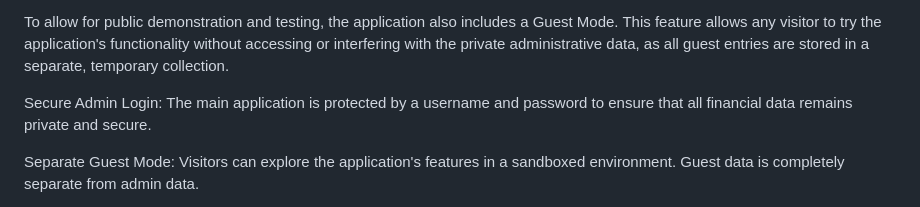
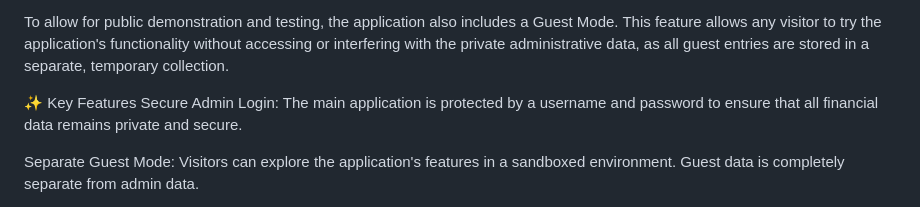
Before and after one commit to SudevSamuel07/FeePortal, a Markdown page: README.md, the part around the change. Drawn GitHub-style.

```diff
--- a/README.md
+++ b/README.md
@@ -5,7 +5,7 @@ This project is a simple, secure, and serverless web application designed to hel
 
 To allow for public demonstration and testing, the application also includes a Guest Mode. This feature allows any visitor to try the application's functionality without accessing or interfering with the private administrative data, as all guest entries are stored in a separate, temporary collection.
 
-
+✨ Key Features
 Secure Admin Login: The main application is protected by a username and password to ensure that all financial data remains private and secure.
 
 Separate Guest Mode: Visitors can explore the application's features in a sandboxed environment. Guest data is completely separate from admin data.
```
